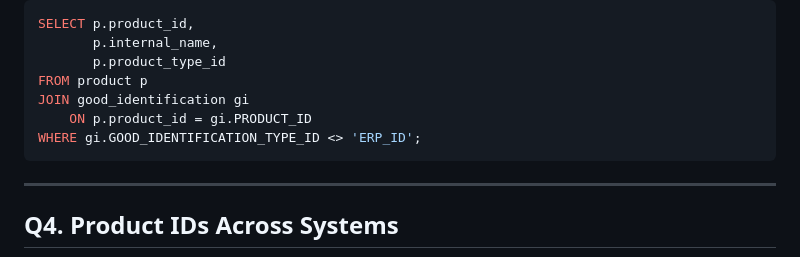
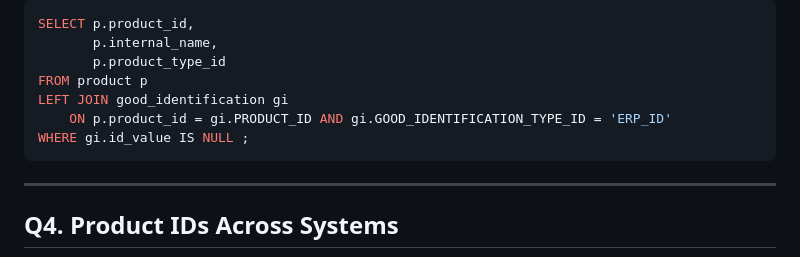
Before and after one commit to Akshanshs-sharma/saastech-academy-assignments, a Markdown page: SQL Assignments /SQL_Assignment_1.md, the part around the change. Drawn GitHub-style.

Commit message:
Change JOIN to LEFT JOIN and update WHERE clause in SQL ASSIGNMENT 1 query 3

````diff
--- a/SQL Assignments /SQL_Assignment_1.md
+++ b/SQL Assignments /SQL_Assignment_1.md
@@ -82,9 +82,9 @@ SELECT p.product_id,
        p.internal_name,
        p.product_type_id
 FROM product p
-JOIN good_identification gi
-    ON p.product_id = gi.PRODUCT_ID
-WHERE gi.GOOD_IDENTIFICATION_TYPE_ID <> 'ERP_ID';
+LEFT JOIN good_identification gi
+    ON p.product_id = gi.PRODUCT_ID AND gi.GOOD_IDENTIFICATION_TYPE_ID = 'ERP_ID'
+WHERE gi.id_value IS NULL ;
 ```
 
 ---
````
